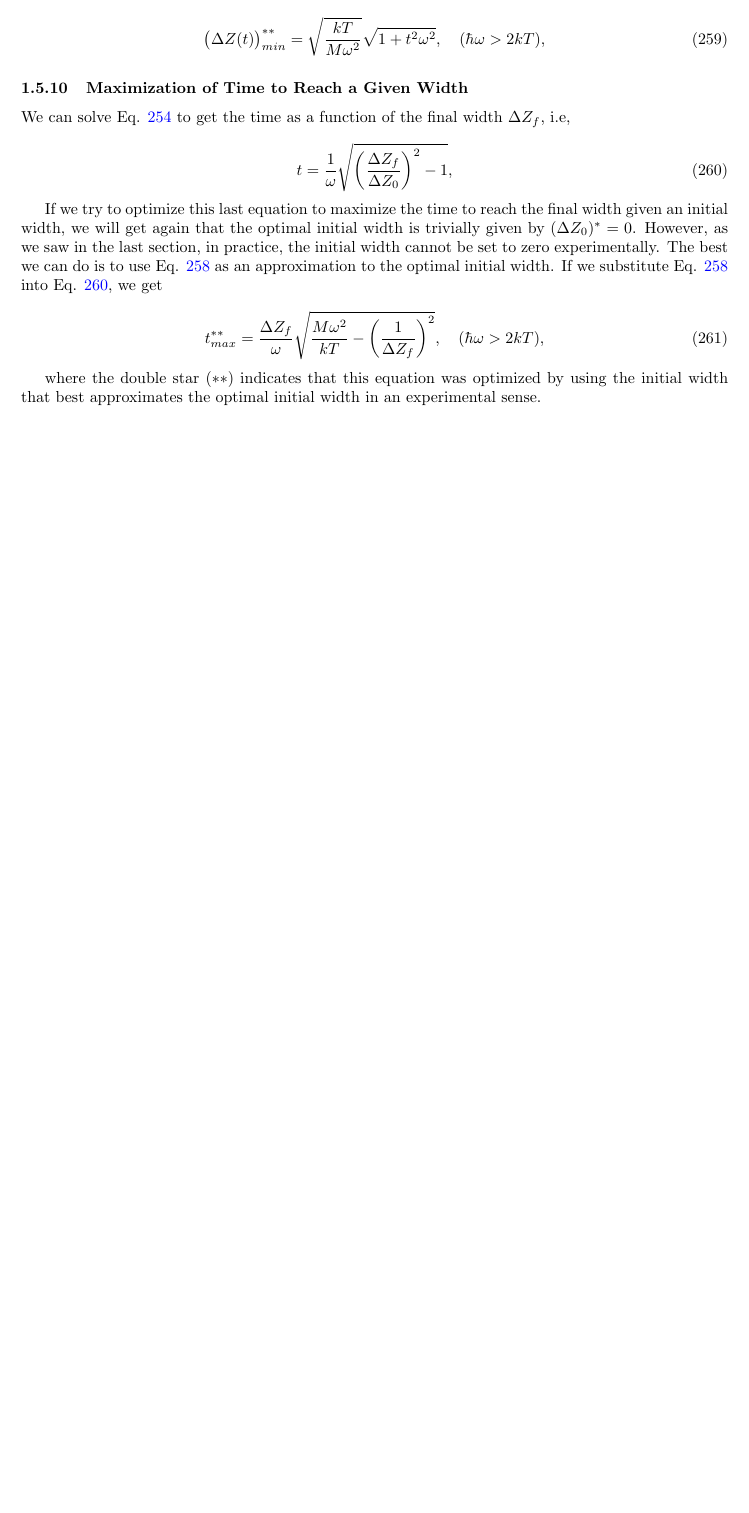
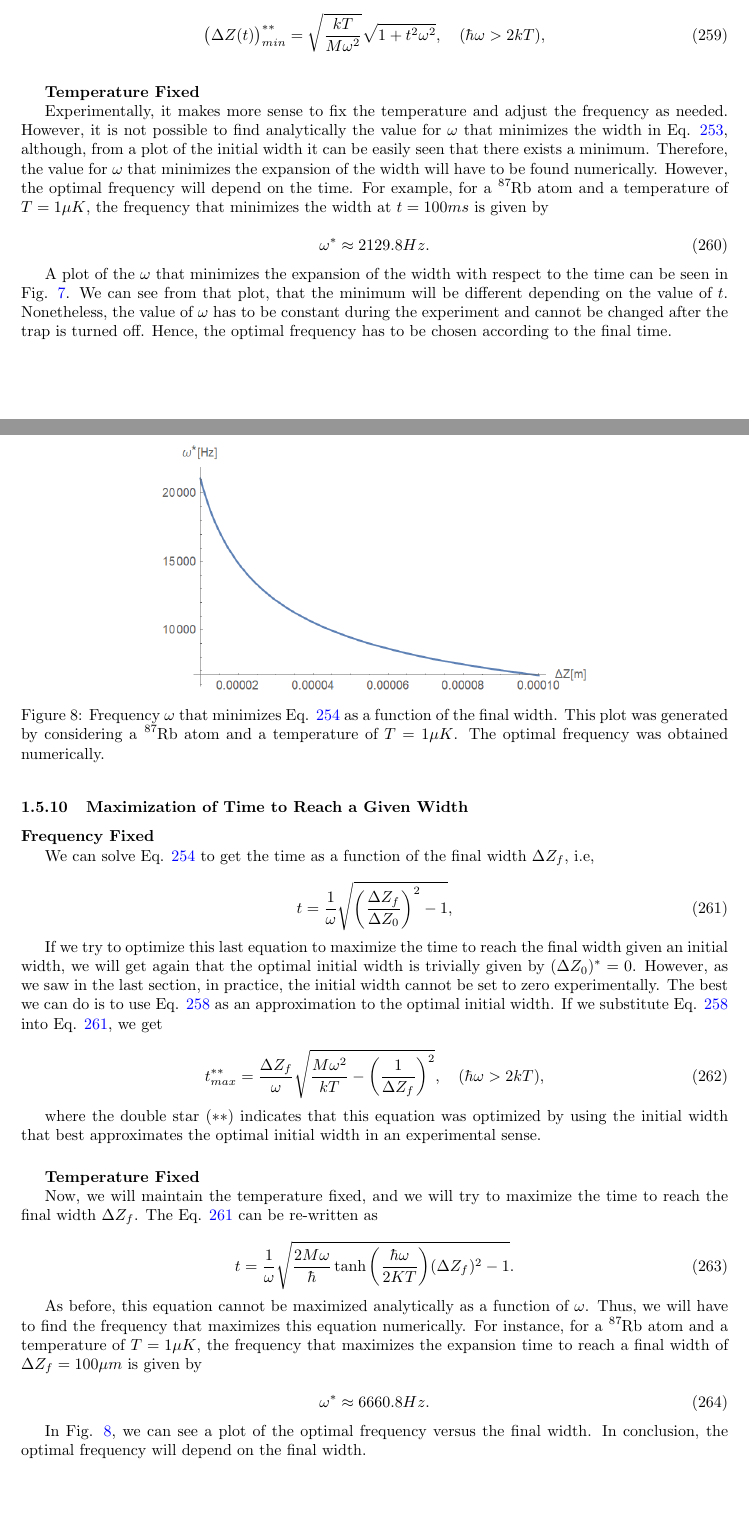
Before and after one commit to zperezedgar/PHD-Thesis, a LaTeX paper (main.tex): part of page 39 of 49 before the commit and two parts of pages 39 and 40 of 50 after it, the two joined at a grey line, cut so that both start at the same text, the shorter picture padded with empty space. Compiled offline with pdfLaTeX.

Commit message:
Add temperature fix optimizations.

```diff
--- a/main.tex
+++ b/main.tex
@@ -2048,3 +2050,13 @@ Similarly, if we fix $T$ and try to minimize the expansion with respect to the t
 \end{equation}
 \end{comment}
 
+\vspace{5mm}
+\textbf{Temperature Fixed}
+
+Experimentally, it makes more sense to fix the temperature and adjust the frequency as needed. However, it is not possible to find analytically the value for $\omega$ that minimizes the width in Eq. \ref{atomic_dispersion_with_gravity_2}, although, from a plot of the initial width it can be easily seen that there exists a minimum. Therefore, the value for $\omega$ that minimizes the expansion of the width will have to be found numerically. However, the optimal frequency will depend on the time. For example, for a $\ce{^{87}_{}Rb}$ atom and a temperature of $T=1\mu K$, the frequency that minimizes the width at $t=100ms$ is given by
+
+\begin{equation}
+    \omega^{*} \approx 2129.8 Hz.
+\end{equation}
+
+A plot of the $\omega$ that minimizes the expansion of the width with respect to the time can be seen in Fig. \ref{fig:optimal_frequency_vs_time}. We can see from that plot, that the minimum will be different depending on the value of $t$. Nonetheless, the value of $\omega$ has to be constant during the experiment and cannot be changed after the trap is turned off. Hence, the optimal frequency has to be chosen according to the final time.
@@ -2051,4 +2068,8 @@ Similarly, if we fix $T$ and try to minimize the expansion with respect to the t
+\end{figure}
+
 \subsubsection{Maximization of Time to Reach a Given Width}
+\textbf{Frequency Fixed}
+
 We can solve Eq. \ref{atomic_dispersion_with_gravity_3} to get the time as a function of the final width $\Delta Z_{f}$, i.e,
 
 \begin{equation}\label{t_atomic_dispersion}
@@ -2063,4 +2084,27 @@ If we try to optimize this last equation to maximize the time to reach the final
 
 where the double star ($**$) indicates that this equation was optimized by using the initial width that best approximates the optimal initial width in an experimental sense.
 
+\vspace{5mm}
+\textbf{Temperature Fixed}
+
+Now, we will maintain the temperature fixed, and we will try to maximize the time to reach the final width $\Delta Z_{f}$. The Eq. \ref{t_atomic_dispersion} can be re-written as
+
+\begin{equation}
+    t = \frac{1}{\omega} \sqrt{\frac{2 M \omega}{\hbar} \tanh \bigg( \frac{\hbar \omega}{2 K T} \bigg) (\Delta Z_{f})^{2} -1 }.
+\end{equation}
+
+As before, this equation cannot be maximized analytically as a function of $\omega$. Thus, we will have to find the frequency that maximizes this equation numerically. For instance, for a $\ce{^{87}_{}Rb}$ atom and a temperature of $T=1\mu K$, the frequency that maximizes the expansion time to reach a final width of $\Delta Z_{f} = 100 \mu m$ is given by
+
+\begin{equation}
+    \omega^{*} \approx 6660.8 Hz.
+\end{equation}
+
+In Fig. \ref{fig:optimal_frequency_vs_final_width}, we can see a plot of the optimal frequency versus the final width. In conclusion, the optimal frequency will depend on the final width.
+
+\begin{figure}
+\centering
+\includegraphics[width=0.6\textwidth]{optimal_frequency_vs_final_width.png}
+\caption{\label{fig:optimal_frequency_vs_final_width}Frequency $\omega$ that minimizes Eq. \ref{atomic_dispersion_with_gravity_3} as a function of the final width. This plot was generated by considering a $\ce{^{87}_{}Rb}$ atom and a temperature of $T=1\mu K$. The optimal frequency was obtained numerically.}
+\end{figure}
+
 \subsubsection{Constraint in the Maximum Time Set by the Available Space}
```
Also changed, not shown: optimal_frequency_vs_final_width.png (added), optimal_frequency_vs_time.png (added), main.tex (27 more changed lines).
